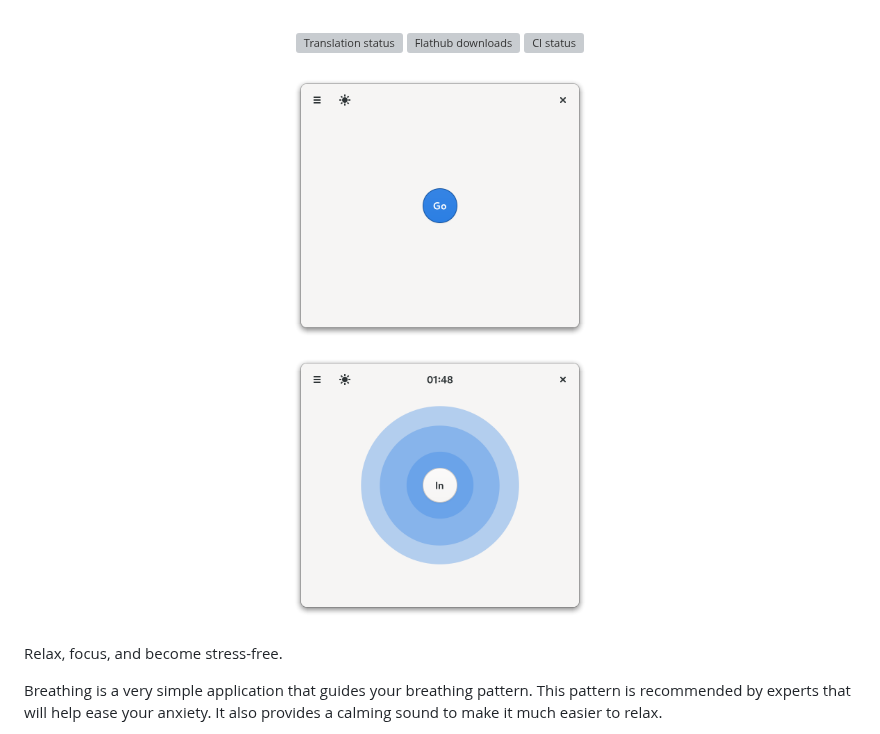
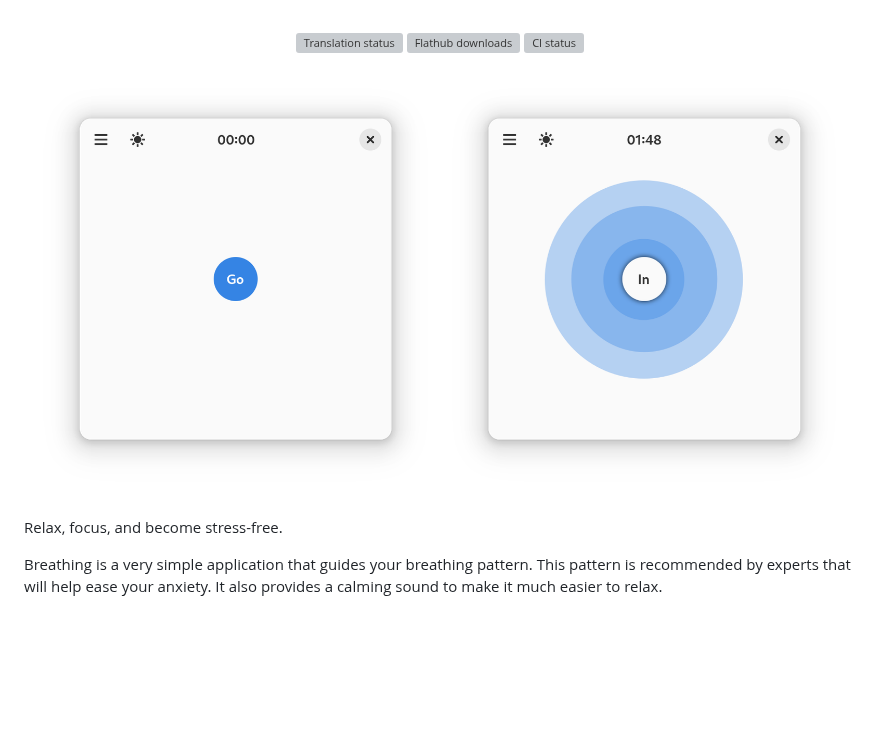
Before and after one commit to SeaDve/Breathing, a Markdown page: README.md, the part around the change. Drawn GitHub-style; pictures changed too: screenshots/Breathing-preview.png (deleted), screenshots/preview.png (added); blank space fills up the shorter version; grey boxes are pictures that could not be loaded.

Commit message:
chore: update screenshots
Closes #18

```diff
--- a/README.md
+++ b/README.md
@@ -32,7 +32,7 @@
 </p>
 
 <p align="center">
-  <img src="screenshots/Breathing-preview.png" alt="Preview"/>
+  <img src="screenshots/preview.png" alt="Preview"/>
 </p>
 
 Relax, focus, and become stress-free.
```
Also changed, not shown: screenshots/Breathing-screenshot.png (deleted), screenshots/Breathing-screenshot2.png (deleted), screenshots/screenshot1.png (added), screenshots/screenshot2.png (added), 1 other file.
